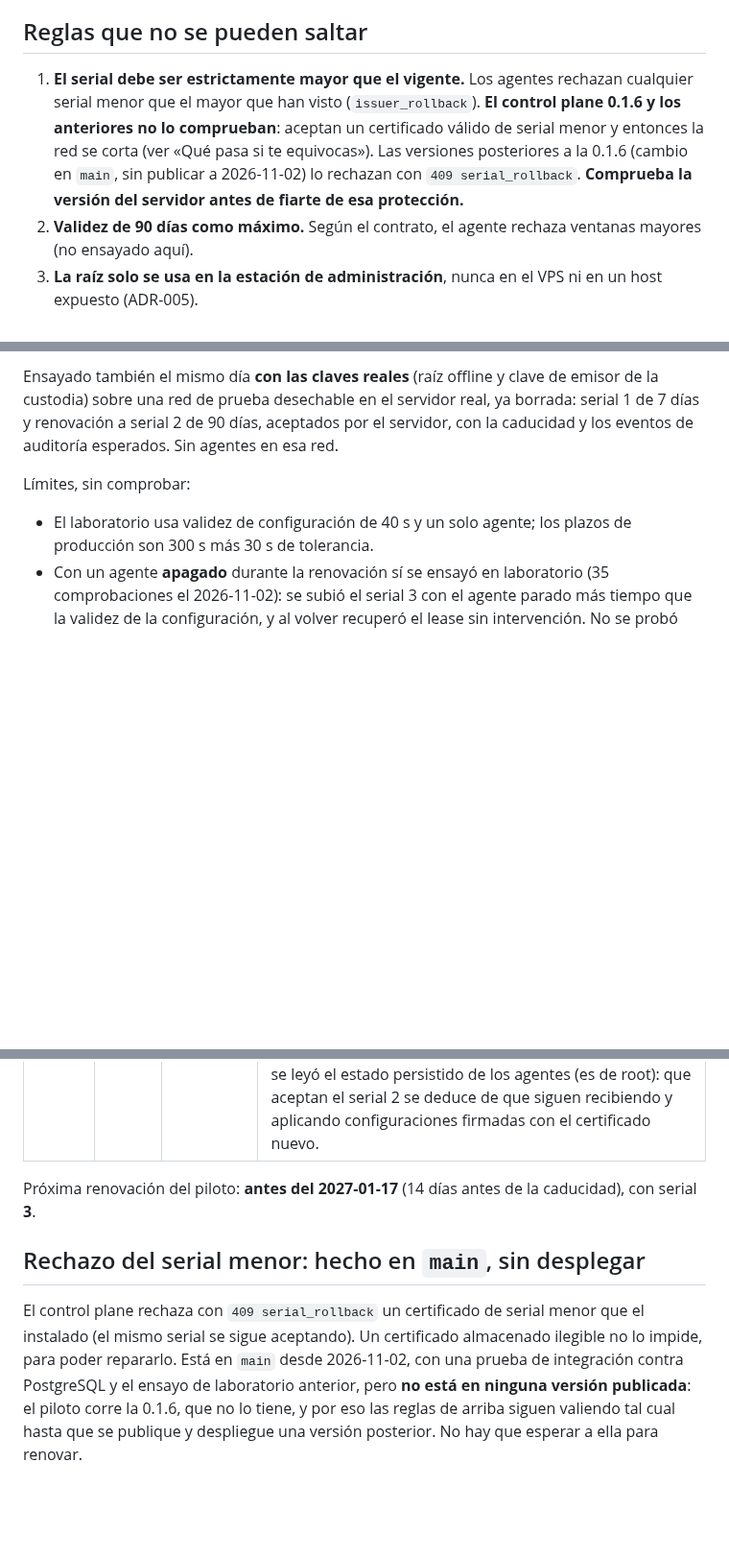
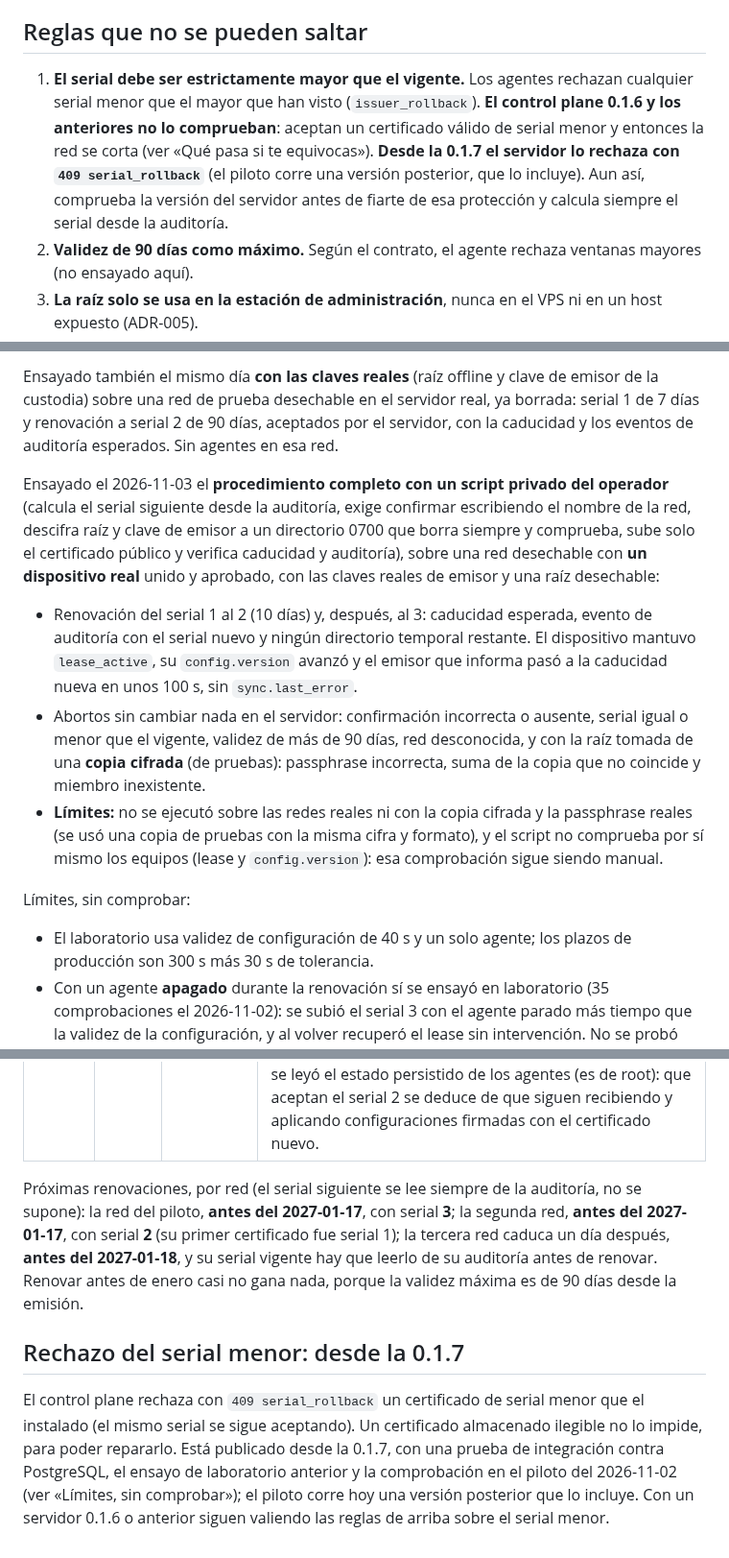
Before and after one commit to Tutitoos/atenea-one, a Markdown page: docs/operations/renovacion-certificado-emisor.md, 3 parts joined by grey strips. Shown at 96% size. Drawn GitHub-style; blank space fills up the shorter version.

Commit message:
docs(operaciones): guía de renovación del emisor al día (0.1.7+, tres redes, ensayo del procedimiento)

```diff
--- a/docs/operations/renovacion-certificado-emisor.md
+++ b/docs/operations/renovacion-certificado-emisor.md
@@ -8,7 +8,7 @@ Los valores `<…>` se sustituyen con el inventario privado del operador. No cop
 
 ## Reglas que no se pueden saltar
 
-1. **El serial debe ser estrictamente mayor que el vigente.** Los agentes rechazan cualquier serial menor que el mayor que han visto (`issuer_rollback`). **El control plane 0.1.6 y los anteriores no lo comprueban**: aceptan un certificado válido de serial menor y entonces la red se corta (ver «Qué pasa si te equivocas»). Las versiones posteriores a la 0.1.6 (cambio en `main`, sin publicar a 2026-11-02) lo rechazan con `409 serial_rollback`. **Comprueba la versión del servidor antes de fiarte de esa protección.**
+1. **El serial debe ser estrictamente mayor que el vigente.** Los agentes rechazan cualquier serial menor que el mayor que han visto (`issuer_rollback`). **El control plane 0.1.6 y los anteriores no lo comprueban**: aceptan un certificado válido de serial menor y entonces la red se corta (ver «Qué pasa si te equivocas»). **Desde la 0.1.7 el servidor lo rechaza con `409 serial_rollback`** (el piloto corre una versión posterior, que lo incluye). Aun así, comprueba la versión del servidor antes de fiarte de esa protección y calcula siempre el serial desde la auditoría.
 2. **Validez de 90 días como máximo.** Según el contrato, el agente rechaza ventanas mayores (no ensayado aquí).
 3. **La raíz solo se usa en la estación de administración**, nunca en el VPS ni en un host expuesto (ADR-005).
 4. **La clave de emisor descifrada es temporal:** fichero con permisos 0600, sin imprimirla ni pegarla en ningún sitio, y borrada al terminar. Una shell persistente no ejecuta un `trap … EXIT`: la limpieza se hace explícitamente y se comprueba.
@@ -82,6 +82,12 @@ Ensayado el 2026-11-02 (`tests/network-lab/issuer-renewal.sh`, que se ejecuta co
 
 Ensayado también el mismo día **con las claves reales** (raíz offline y clave de emisor de la custodia) sobre una red de prueba desechable en el servidor real, ya borrada: serial 1 de 7 días y renovación a serial 2 de 90 días, aceptados por el servidor, con la caducidad y los eventos de auditoría esperados. Sin agentes en esa red.
 
+Ensayado el 2026-11-03 el **procedimiento completo con un script privado del operador** (calcula el serial siguiente desde la auditoría, exige confirmar escribiendo el nombre de la red, descifra raíz y clave de emisor a un directorio 0700 que borra siempre y comprueba, sube solo el certificado público y verifica caducidad y auditoría), sobre una red desechable con **un dispositivo real** unido y aprobado, con las claves reales de emisor y una raíz desechable:
+
+- Renovación del serial 1 al 2 (10 días) y, después, al 3: caducidad esperada, evento de auditoría con el serial nuevo y ningún directorio temporal restante. El dispositivo mantuvo `lease_active`, su `config.version` avanzó y el emisor que informa pasó a la caducidad nueva en unos 100 s, sin `sync.last_error`.
+- Abortos sin cambiar nada en el servidor: confirmación incorrecta o ausente, serial igual o menor que el vigente, validez de más de 90 días, red desconocida, y con la raíz tomada de una **copia cifrada** (de pruebas): passphrase incorrecta, suma de la copia que no coincide y miembro inexistente.
+- **Límites:** no se ejecutó sobre las redes reales ni con la copia cifrada y la passphrase reales (se usó una copia de pruebas con la misma cifra y formato), y el script no comprueba por sí mismo los equipos (lease y `config.version`): esa comprobación sigue siendo manual.
+
 Límites, sin comprobar:
 
 - El laboratorio usa validez de configuración de 40 s y un solo agente; los plazos de producción son 300 s más 30 s de tolerancia.
@@ -96,8 +102,8 @@ Límites, sin comprobar:
 | --- | --- | --- | --- |
 | 2026-11-02 | piloto | serial 1 a 2, 90 días (caduca el 2027-01-31) | Subido por la API, el mismo endpoint que usa el botón del panel (el botón no se manejó). El servidor informó la caducidad nueva y la auditoría registró `serial: 2`. Los tres equipos recibieron configuraciones emitidas tras la subida: el lease no cayó en ningún momento observado (el Mac se muestreó cada unos 25 s durante 3 minutos y recibió tres configuraciones seguidas; el CT y el VPS se comprobaron al cabo de unos 4 minutos), sin `sync.last_error` ni errores de configuración, con 0 errores en el control plane, 9 de 9 servicios sanos y 11 de 11 comprobaciones de tráfico. No se leyó el estado persistido de los agentes (es de root): que aceptan el serial 2 se deduce de que siguen recibiendo y aplicando configuraciones firmadas con el certificado nuevo. |
 
-Próxima renovación del piloto: **antes del 2027-01-17** (14 días antes de la caducidad), con serial **3**.
+Próximas renovaciones, por red (el serial siguiente se lee siempre de la auditoría, no se supone): la red del piloto, **antes del 2027-01-17**, con serial **3**; la segunda red, **antes del 2027-01-17**, con serial **2** (su primer certificado fue serial 1); la tercera red caduca un día después, **antes del 2027-01-18**, y su serial vigente hay que leerlo de su auditoría antes de renovar. Renovar antes de enero casi no gana nada, porque la validez máxima es de 90 días desde la emisión.
 
-## Rechazo del serial menor: hecho en `main`, sin desplegar
+## Rechazo del serial menor: desde la 0.1.7
 
-El control plane rechaza con `409 serial_rollback` un certificado de serial menor que el instalado (el mismo serial se sigue aceptando). Un certificado almacenado ilegible no lo impide, para poder repararlo. Está en `main` desde 2026-11-02, con una prueba de integración contra PostgreSQL y el ensayo de laboratorio anterior, pero **no está en ninguna versión publicada**: el piloto corre la 0.1.6, que no lo tiene, y por eso las reglas de arriba siguen valiendo tal cual hasta que se publique y despliegue una versión posterior. No hay que esperar a ella para renovar.
+El control plane rechaza con `409 serial_rollback` un certificado de serial menor que el instalado (el mismo serial se sigue aceptando). Un certificado almacenado ilegible no lo impide, para poder repararlo. Está publicado desde la 0.1.7, con una prueba de integración contra PostgreSQL, el ensayo de laboratorio anterior y la comprobación en el piloto del 2026-11-02 (ver «Límites, sin comprobar»); el piloto corre hoy una versión posterior que lo incluye. Con un servidor 0.1.6 o anterior siguen valiendo las reglas de arriba sobre el serial menor.
```
